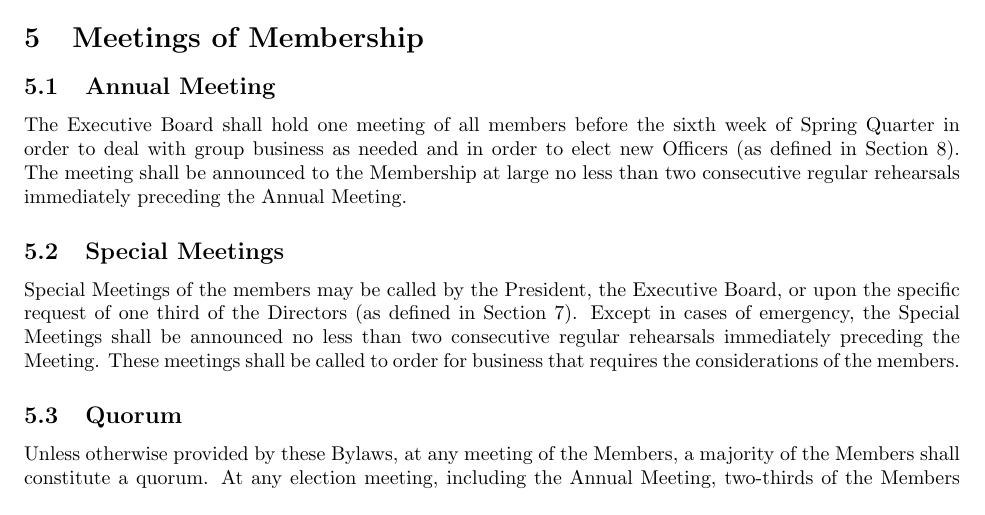
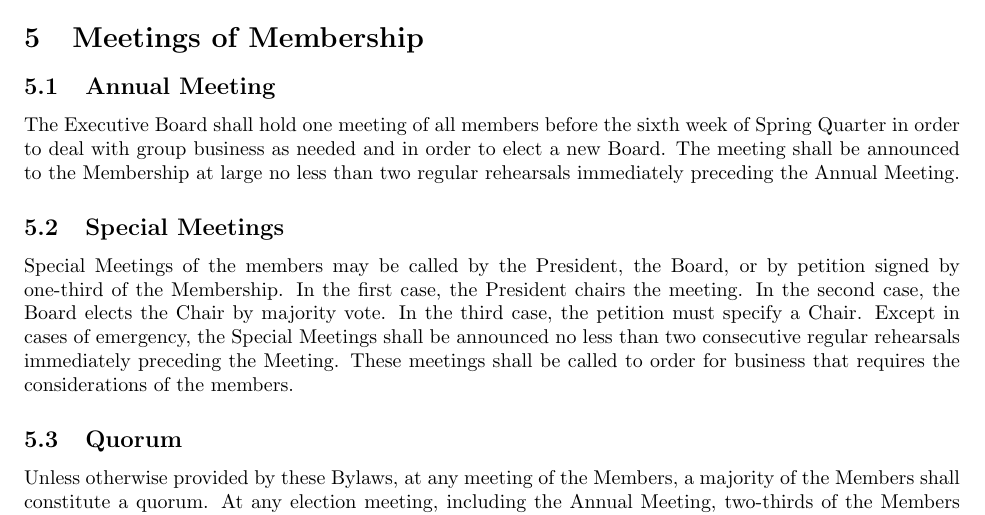
Before and after one commit to grahamas/cmac-bylaws, a LaTeX document (bylaws.tex): part of page 8 of 17, cut so that both start at the same text. Compiled offline with pdfLaTeX.

Commit message:
Revised Meetings section.

```diff
--- a/bylaws.tex
+++ b/bylaws.tex
@@ -325,21 +325,22 @@ appropriate for the gig, the same shall be scheduled.
 % ** Annual Meeting
 \subsection{Annual Meeting}
 
-The Executive Board shall hold one meeting of all members before the
-sixth week of Spring Quarter in order to deal with group business
-as needed and in order to elect new Officers (as defined in Section
-8). The meeting shall be announced to the Membership at large no less
-than two consecutive regular rehearsals immediately preceding the
-Annual Meeting.
+The Executive Board shall hold one meeting of all members before the sixth week
+of Spring Quarter in order to deal with group business as needed and in order to
+elect a new Board. The meeting shall be announced to the Membership at large no
+less than two regular rehearsals immediately preceding the Annual
+Meeting.
 
 % ** Special Meetings
 \subsection{Special Meetings}
 
-Special Meetings of the members may be called by the President, the
-Executive Board, or upon the specific request of one third of the
-Directors (as defined in Section 7). Except in cases of emergency, the Special Meetings shall be announced no less
-than two consecutive regular rehearsals immediately preceding the
-Meeting. These meetings shall be called to order for business that requires the considerations of the members.
+Special Meetings of the members may be called by the President, the Board, or by
+petition signed by one-third of the Membership. In the first case, the President
+chairs the meeting. In the second case, the Board elects the Chair by majority
+vote. In the third case, the petition must specify a Chair. Except in cases of
+emergency, the Special Meetings shall be announced no less than two consecutive
+regular rehearsals immediately preceding the Meeting. These meetings shall be
+called to order for business that requires the considerations of the members.
 
 % ** Quorum
 \subsection{Quorum}
```
Also changed, not shown: 1 other file.
